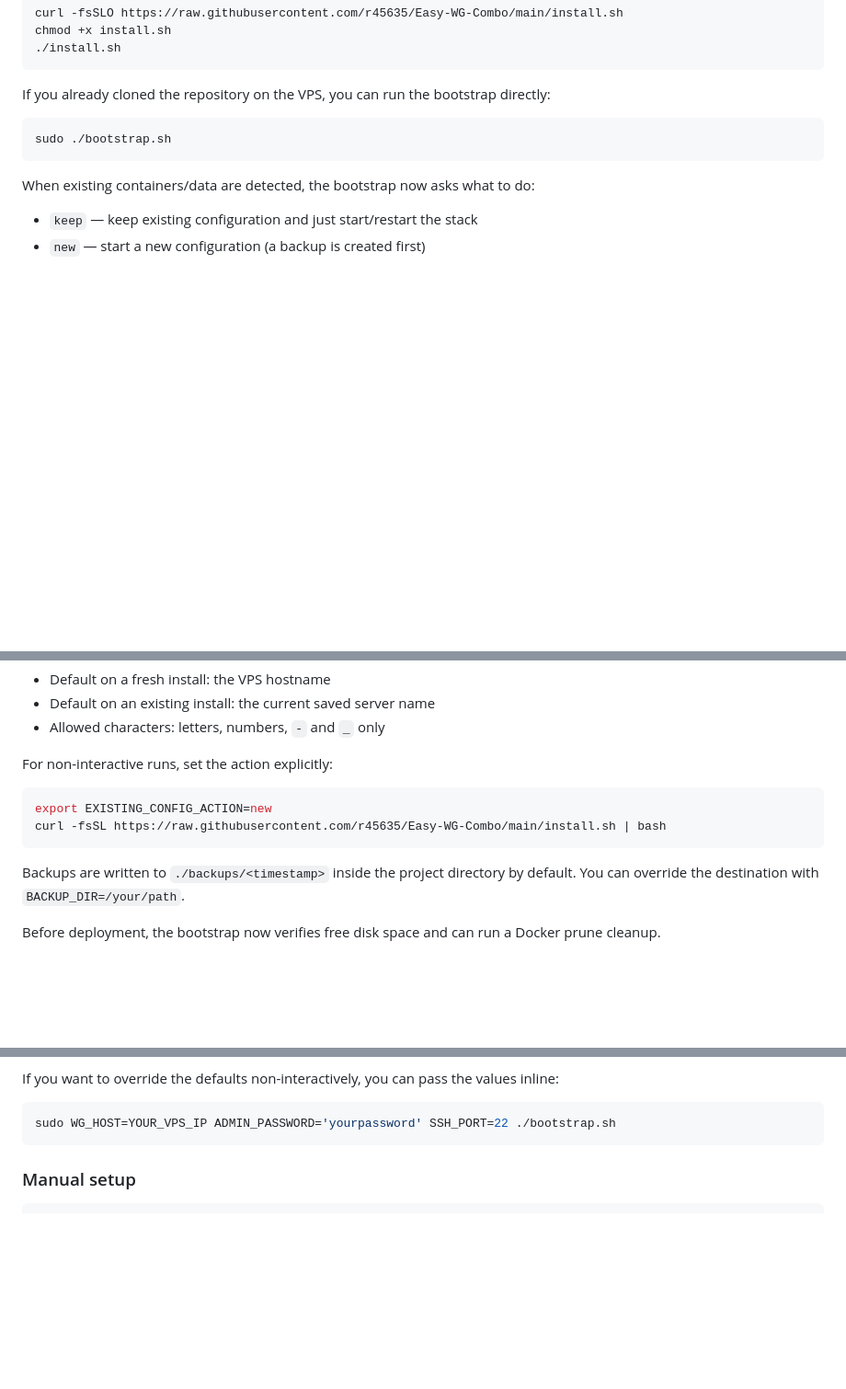
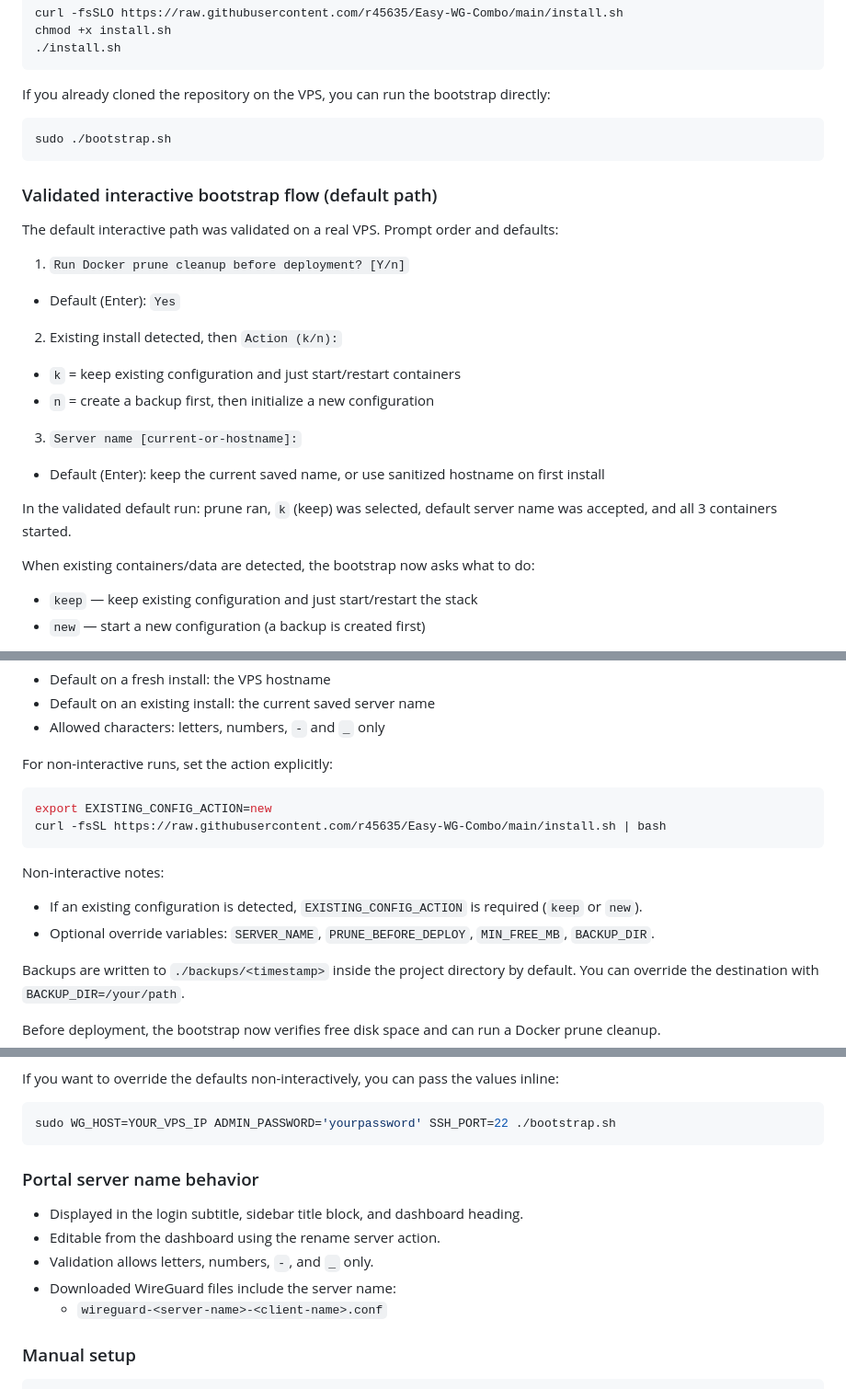
Before and after one commit to r45635/Easy-WG-Combo, a Markdown page: README.md, 3 parts joined by grey strips. Shown at 92% size. Drawn GitHub-style; blank space fills up the shorter version.

Commit message:
docs: document validated bootstrap defaults and server-name UI

````diff
--- a/README.md
+++ b/README.md
@@ -77,6 +77,20 @@ If you already cloned the repository on the VPS, you can run the bootstrap direc
 sudo ./bootstrap.sh
 ```
 
+### Validated interactive bootstrap flow (default path)
+
+The default interactive path was validated on a real VPS. Prompt order and defaults:
+
+1. `Run Docker prune cleanup before deployment? [Y/n]`
+  - Default (Enter): `Yes`
+2. Existing install detected, then `Action (k/n):`
+  - `k` = keep existing configuration and just start/restart containers
+  - `n` = create a backup first, then initialize a new configuration
+3. `Server name [current-or-hostname]:`
+  - Default (Enter): keep the current saved name, or use sanitized hostname on first install
+
+In the validated default run: prune ran, `k` (keep) was selected, default server name was accepted, and all 3 containers started.
+
 When existing containers/data are detected, the bootstrap now asks what to do:
 - `keep` — keep existing configuration and just start/restart the stack
 - `new` — start a new configuration (a backup is created first)
@@ -93,6 +107,10 @@ export EXISTING_CONFIG_ACTION=new
 curl -fsSL https://raw.githubusercontent.com/r45635/Easy-WG-Combo/main/install.sh | bash
 ```
 
+Non-interactive notes:
+- If an existing configuration is detected, `EXISTING_CONFIG_ACTION` is required (`keep` or `new`).
+- Optional override variables: `SERVER_NAME`, `PRUNE_BEFORE_DEPLOY`, `MIN_FREE_MB`, `BACKUP_DIR`.
+
 Backups are written to `./backups/<timestamp>` inside the project directory by default.
 You can override the destination with `BACKUP_DIR=/your/path`.
 
@@ -108,6 +126,14 @@ If you want to override the defaults non-interactively, you can pass the values
 ```bash
 sudo WG_HOST=YOUR_VPS_IP ADMIN_PASSWORD='yourpassword' SSH_PORT=22 ./bootstrap.sh
 ```
+
+### Portal server name behavior
+
+- Displayed in the login subtitle, sidebar title block, and dashboard heading.
+- Editable from the dashboard using the rename server action.
+- Validation allows letters, numbers, `-`, and `_` only.
+- Downloaded WireGuard files include the server name:
+  - `wireguard-<server-name>-<client-name>.conf`
 
 ### Manual setup
 
````
Also changed, not shown: other parts of README.md (+1 -1 lines).
